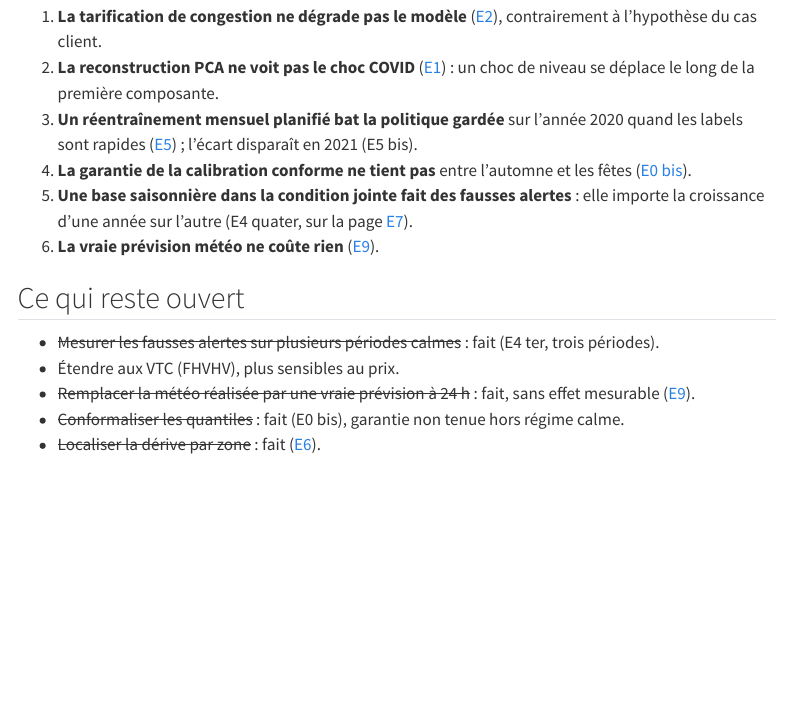
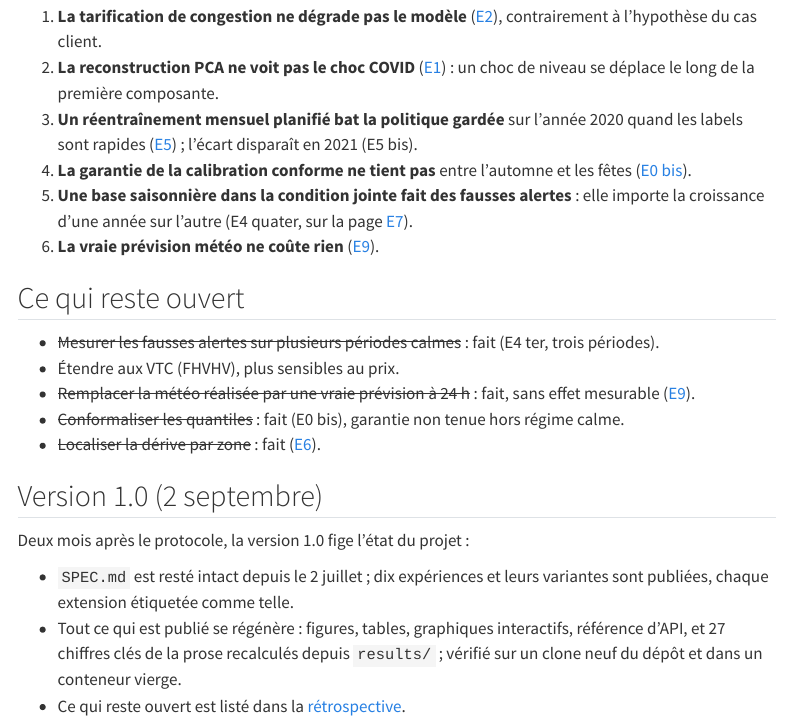
Before and after one commit to gwils28/zonefleet-observability, a Quarto document (site/journal.qmd): the page in a window 1100 px wide, from 2310 px down. Rendered offline with R 4.5, knitr and Pandoc in place of Quarto, with nearby package versions; menus at the side of the page are left out.

Commit message:
docs(journal): version 1.0

```diff
--- a/site/journal.qmd
+++ b/site/journal.qmd
@@ -76,3 +76,14 @@ Six résultats contredisent l'intuition de départ ; ils sont rapportés tels qu
 - ~~Remplacer la météo réalisée par une vraie prévision à 24 h~~ : fait, sans effet mesurable ([E9](experiences/e9-meteo.qmd)).
 - ~~Conformaliser les quantiles~~ : fait (E0 bis), garantie non tenue hors régime calme.
 - ~~Localiser la dérive par zone~~ : fait ([E6](experiences/e6-localisation.qmd)).
+
+## Version 1.0 (2 septembre)
+
+Deux mois après le protocole, la version 1.0 fige l'état du projet :
+
+- `SPEC.md` est resté intact depuis le 2 juillet ; dix expériences et leurs variantes
+  sont publiées, chaque extension étiquetée comme telle.
+- Tout ce qui est publié se régénère : figures, tables, graphiques interactifs, référence
+  d'API, et 27 chiffres clés de la prose recalculés depuis `results/` ; vérifié sur un
+  clone neuf du dépôt et dans un conteneur vierge.
+- Ce qui reste ouvert est listé dans la [rétrospective](retrospective.qmd#ce-qui-reste-ouvert).
```
